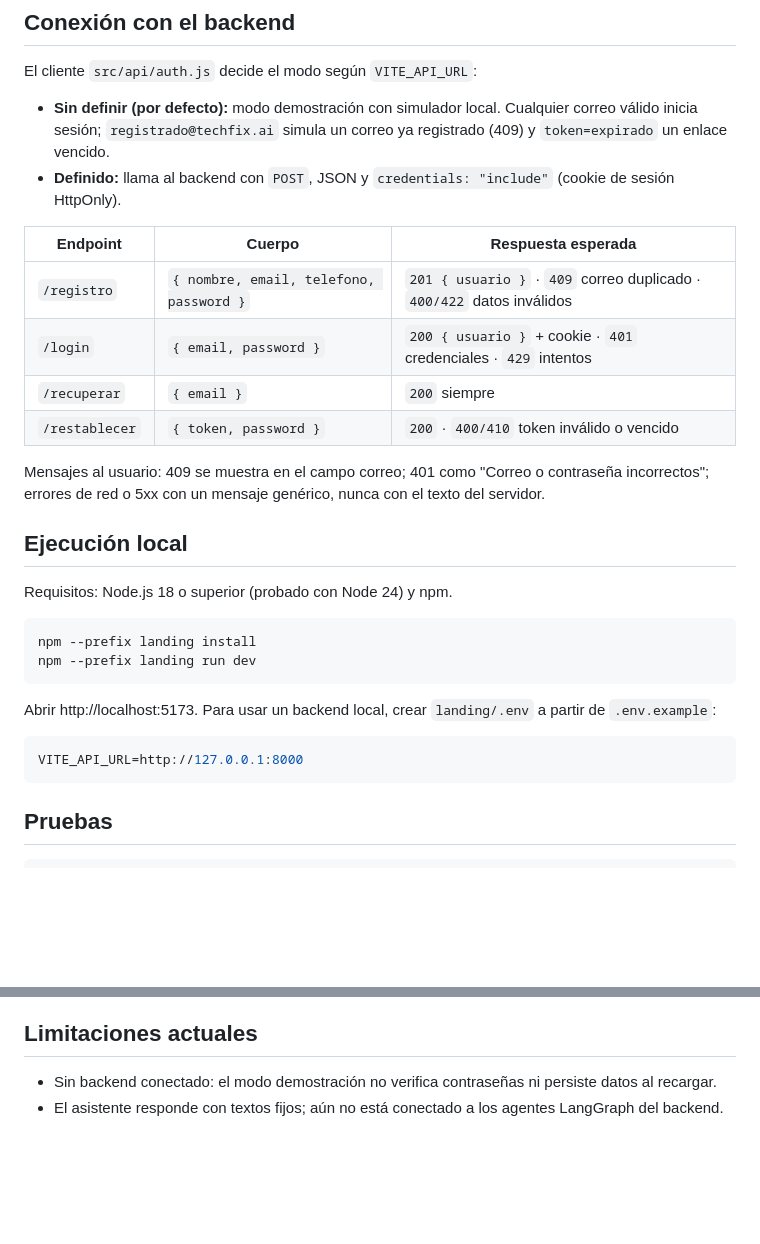
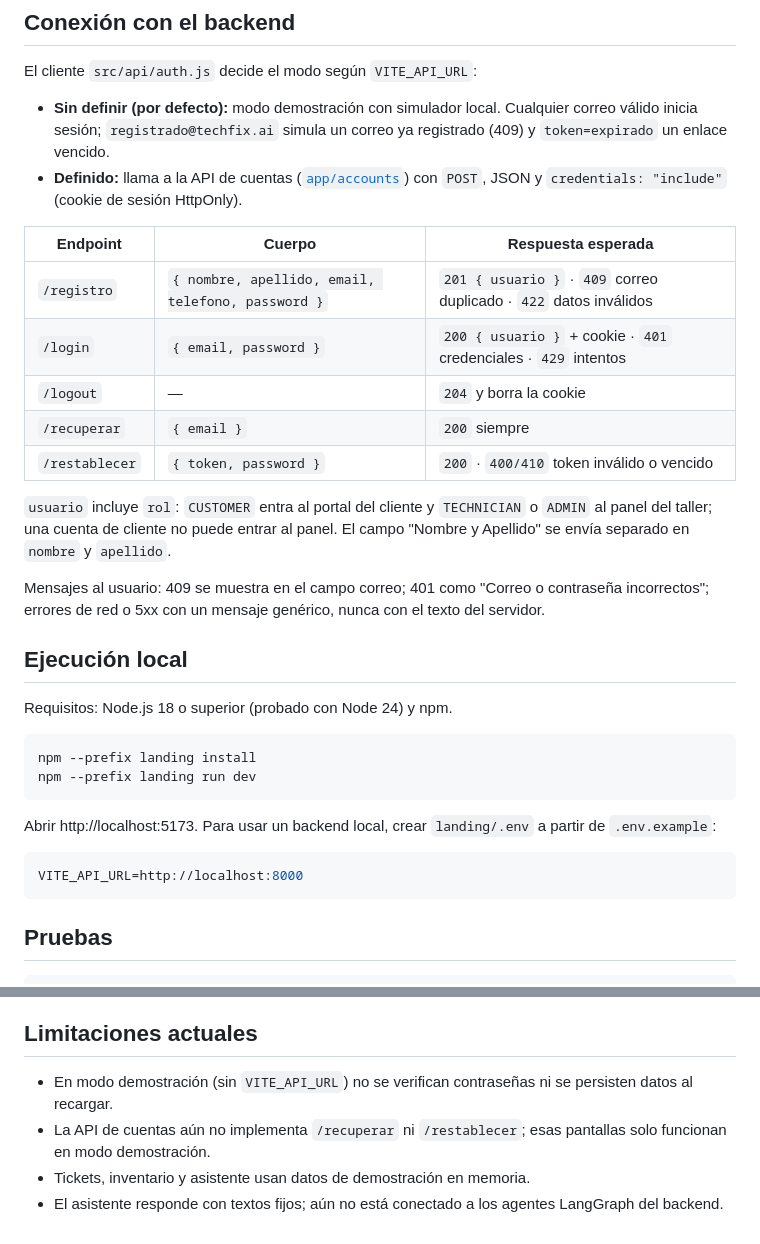
Before and after one commit to Multiagente-Servicio-Tecnico-Team/Sistema-Multiagente-de-Servicio-T-cnico-Ventas-y-Soporte, a Markdown page: landing/README.md, 2 parts joined by grey strips. Rendered like a GitHub page; blank space fills up the shorter version.

````diff
--- a/landing/README.md
+++ b/landing/README.md
@@ -63,14 +63,20 @@ El cliente `src/api/auth.js` decide el modo según `VITE_API_URL`:
 
 - **Sin definir (por defecto):** modo demostración con simulador local. Cualquier correo válido inicia sesión;
   `registrado@techfix.ai` simula un correo ya registrado (409) y `token=expirado` un enlace vencido.
-- **Definido:** llama al backend con `POST`, JSON y `credentials: "include"` (cookie de sesión HttpOnly).
+- **Definido:** llama a la API de cuentas ([`app/accounts`](../app/accounts/README.md)) con `POST`, JSON y
+  `credentials: "include"` (cookie de sesión HttpOnly).
 
 | Endpoint | Cuerpo | Respuesta esperada |
 | --- | --- | --- |
-| `/registro` | `{ nombre, email, telefono, password }` | `201 { usuario }` · `409` correo duplicado · `400/422` datos inválidos |
+| `/registro` | `{ nombre, apellido, email, telefono, password }` | `201 { usuario }` · `409` correo duplicado · `422` datos inválidos |
 | `/login` | `{ email, password }` | `200 { usuario }` + cookie · `401` credenciales · `429` intentos |
+| `/logout` | — | `204` y borra la cookie |
 | `/recuperar` | `{ email }` | `200` siempre |
 | `/restablecer` | `{ token, password }` | `200` · `400/410` token inválido o vencido |
+
+`usuario` incluye `rol`: `CUSTOMER` entra al portal del cliente y `TECHNICIAN` o `ADMIN` al panel del taller;
+una cuenta de cliente no puede entrar al panel. El campo "Nombre y Apellido" se envía separado en `nombre` y
+`apellido`.
 
 Mensajes al usuario: 409 se muestra en el campo correo; 401 como "Correo o contraseña incorrectos"; errores de
 red o 5xx con un mensaje genérico, nunca con el texto del servidor.
@@ -87,7 +93,7 @@ npm --prefix landing run dev
 Abrir http://localhost:5173. Para usar un backend local, crear `landing/.env` a partir de `.env.example`:
 
 ```bash
-VITE_API_URL=http://127.0.0.1:8000
+VITE_API_URL=http://localhost:8000
 ```
 
 ## Pruebas
@@ -116,5 +122,8 @@ Genera `landing/dist/` (HTML, CSS y JS estáticos). Para publicarlo:
 
 ## Limitaciones actuales
 
-- Sin backend conectado: el modo demostración no verifica contraseñas ni persiste datos al recargar.
+- En modo demostración (sin `VITE_API_URL`) no se verifican contraseñas ni se persisten datos al recargar.
+- La API de cuentas aún no implementa `/recuperar` ni `/restablecer`; esas pantallas solo funcionan en modo
+  demostración.
+- Tickets, inventario y asistente usan datos de demostración en memoria.
 - El asistente responde con textos fijos; aún no está conectado a los agentes LangGraph del backend.
````
Also changed, not shown: app/accounts/README.md (added, +124 -0 lines).
